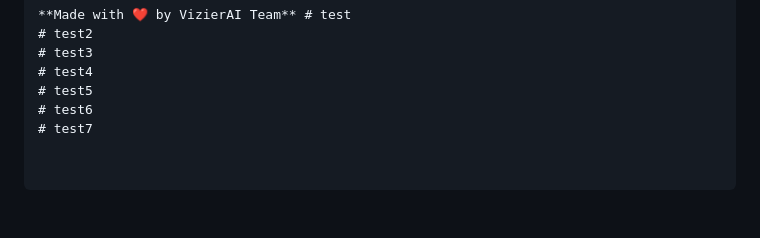
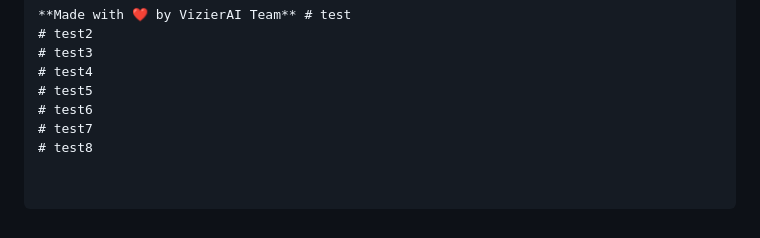
Before and after one commit to raas-platform/vizier-rule-ai-system, a Markdown page: README.md, the part around the change. Rendered like a GitHub page.

Commit message:
docs: test8 webhook

```diff
--- a/README.md
+++ b/README.md
@@ -444,3 +444,4 @@ vizierAI/
 # test5
 # test6
 # test7
+# test8
```
